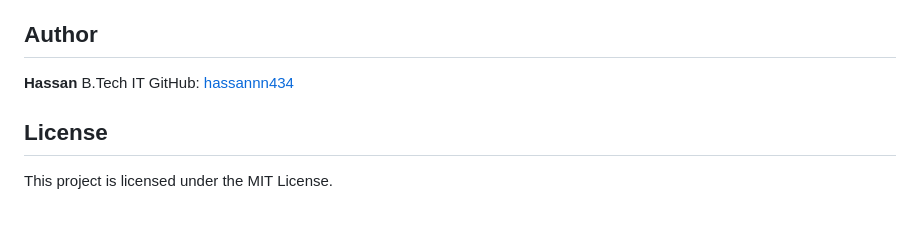
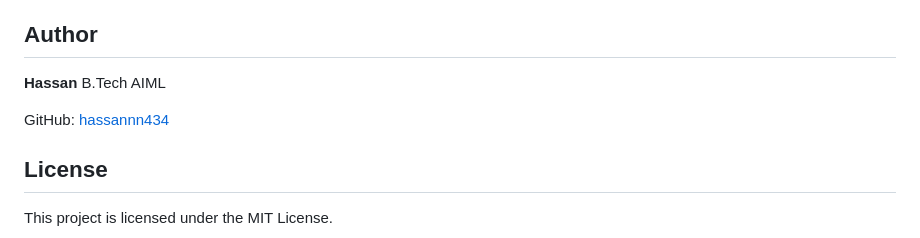
Before and after one commit to hassannn434/event-management-system, a Markdown page: README.md, the part around the change. Drawn GitHub-style; blank space fills up the shorter version.

```diff
--- a/README.md
+++ b/README.md
@@ -219,7 +219,8 @@ All UML diagrams are in the `docs/` folder:
 ## Author
 
 **Hassan**
-B.Tech IT
+B.Tech AIML
+
 GitHub: [hassannn434](https://github.com/hassannn434)
 
 ## License
```
